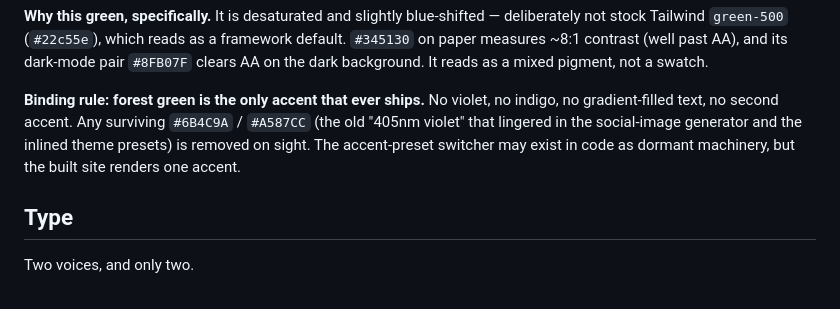
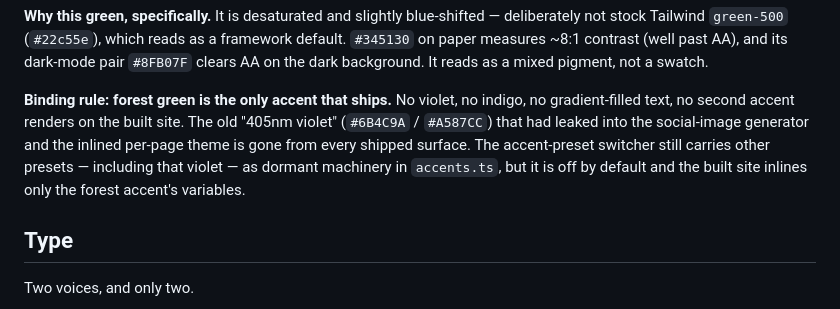
Before and after one commit to itgall/My-Personal-Website, a Markdown page: DESIGN-DIRECTION.md, the part around the change. Drawn GitHub-style.

Commit message:
H2 follow-up: reconcile DESIGN-DIRECTION violet rule with the kept switcher
The binding rule claimed 'any surviving violet is removed on sight' while
also allowing the dormant accent switcher to exist — but that switcher's
'405nm Violet' preset in accents.ts IS surviving violet, so the two
sentences contradicted. Restate the real, consistent rule: forest green is
the only accent that SHIPS; violet is gone from every rendered surface
(OG generator, inlined per-page theme), while the switcher retains its
other presets as dormant, off-by-default data.

Co-Authored-By: Claude Opus 4.8 <noreply@anthropic.com>
Claude-Session: https://claude.ai/code/session_01EYavJqa2XzWjzpLeai4Xgx

```diff
--- a/DESIGN-DIRECTION.md
+++ b/DESIGN-DIRECTION.md
@@ -30,12 +30,13 @@ framework default. `#345130` on paper measures ~8:1 contrast (well past AA), and
 its dark-mode pair `#8FB07F` clears AA on the dark background. It reads as a
 mixed pigment, not a swatch.
 
-**Binding rule: forest green is the only accent that ever ships.** No violet,
-no indigo, no gradient-filled text, no second accent. Any surviving
-`#6B4C9A` / `#A587CC` (the old "405nm violet" that lingered in the social-image
-generator and the inlined theme presets) is removed on sight. The accent-preset
-switcher may exist in code as dormant machinery, but the built site renders one
-accent.
+**Binding rule: forest green is the only accent that ships.** No violet,
+no indigo, no gradient-filled text, no second accent renders on the built
+site. The old "405nm violet" (`#6B4C9A` / `#A587CC`) that had leaked into
+the social-image generator and the inlined per-page theme is gone from every
+shipped surface. The accent-preset switcher still carries other presets —
+including that violet — as dormant machinery in `accents.ts`, but it is off
+by default and the built site inlines only the forest accent's variables.
 
 ## Type
 
```
